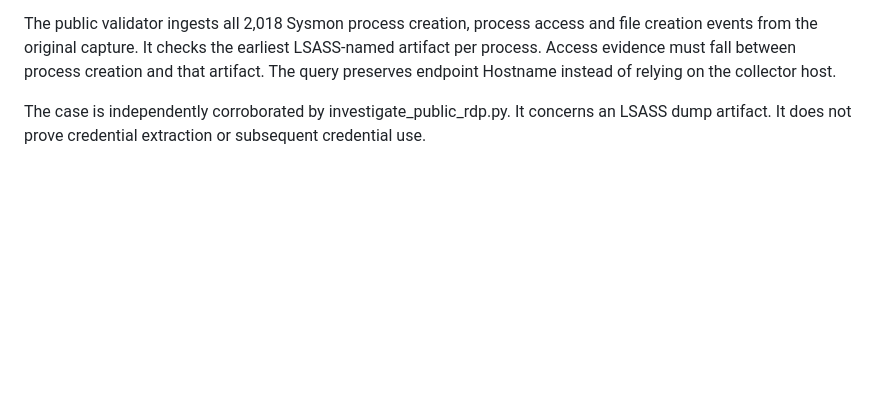
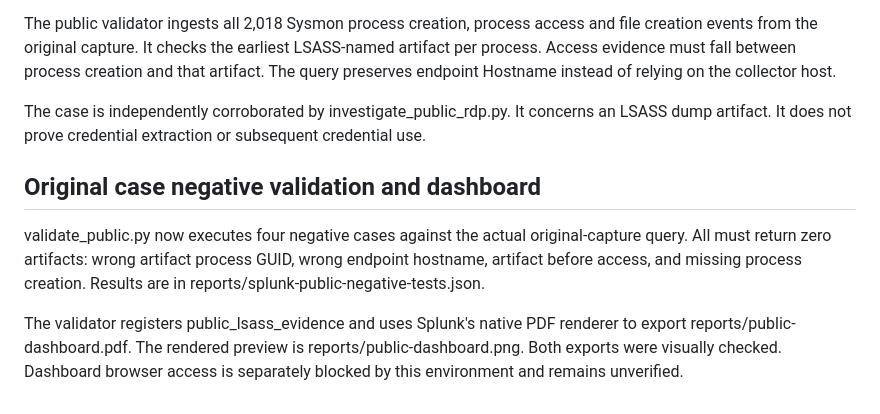
Before and after one commit to kinz0042/blue-team-investigation-lab, a Markdown page: detections/splunk/README.md, the part around the change. Drawn GitHub-style; blank space fills up the shorter version.

Commit message:
Complete private original-evidence review and preserve unresolved access restriction

```diff
--- a/detections/splunk/README.md
+++ b/detections/splunk/README.md
@@ -30,3 +30,9 @@ Apply public-props.conf to the lab instance and restart it before running valida
 The public validator ingests all 2,018 Sysmon process creation, process access and file creation events from the original capture. It checks the earliest LSASS-named artifact per process. Access evidence must fall between process creation and that artifact. The query preserves endpoint Hostname instead of relying on the collector host.
 
 The case is independently corroborated by investigate_public_rdp.py. It concerns an LSASS dump artifact. It does not prove credential extraction or subsequent credential use.
+
+## Original case negative validation and dashboard
+
+validate_public.py now executes four negative cases against the actual original-capture query. All must return zero artifacts: wrong artifact process GUID, wrong endpoint hostname, artifact before access, and missing process creation. Results are in reports/splunk-public-negative-tests.json.
+
+The validator registers public_lsass_evidence and uses Splunk's native PDF renderer to export reports/public-dashboard.pdf. The rendered preview is reports/public-dashboard.png. Both exports were visually checked. Dashboard browser access is separately blocked by this environment and remains unverified.
```
Also changed, not shown: README.md (+5 -5 lines), STATUS.md (+24 -18 lines), reports/public-dashboard.png (added), 10 other files.
